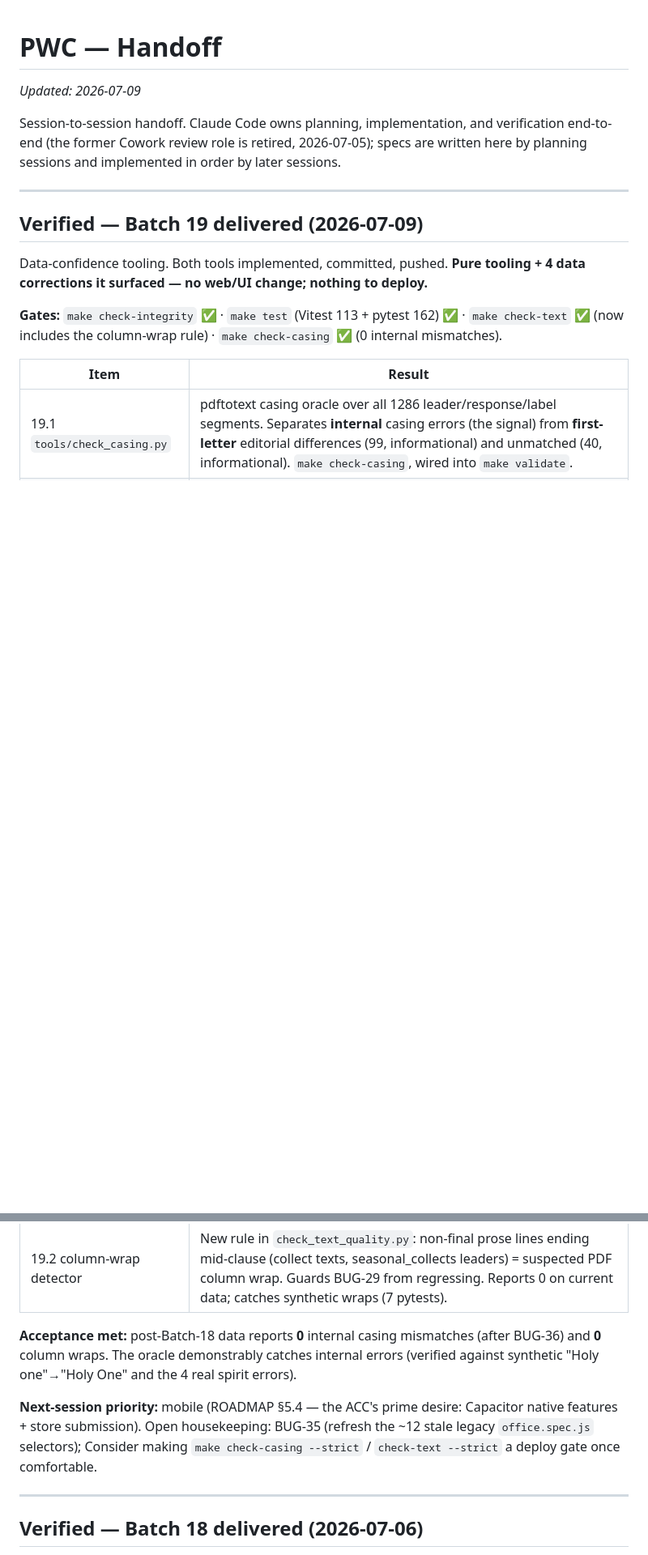
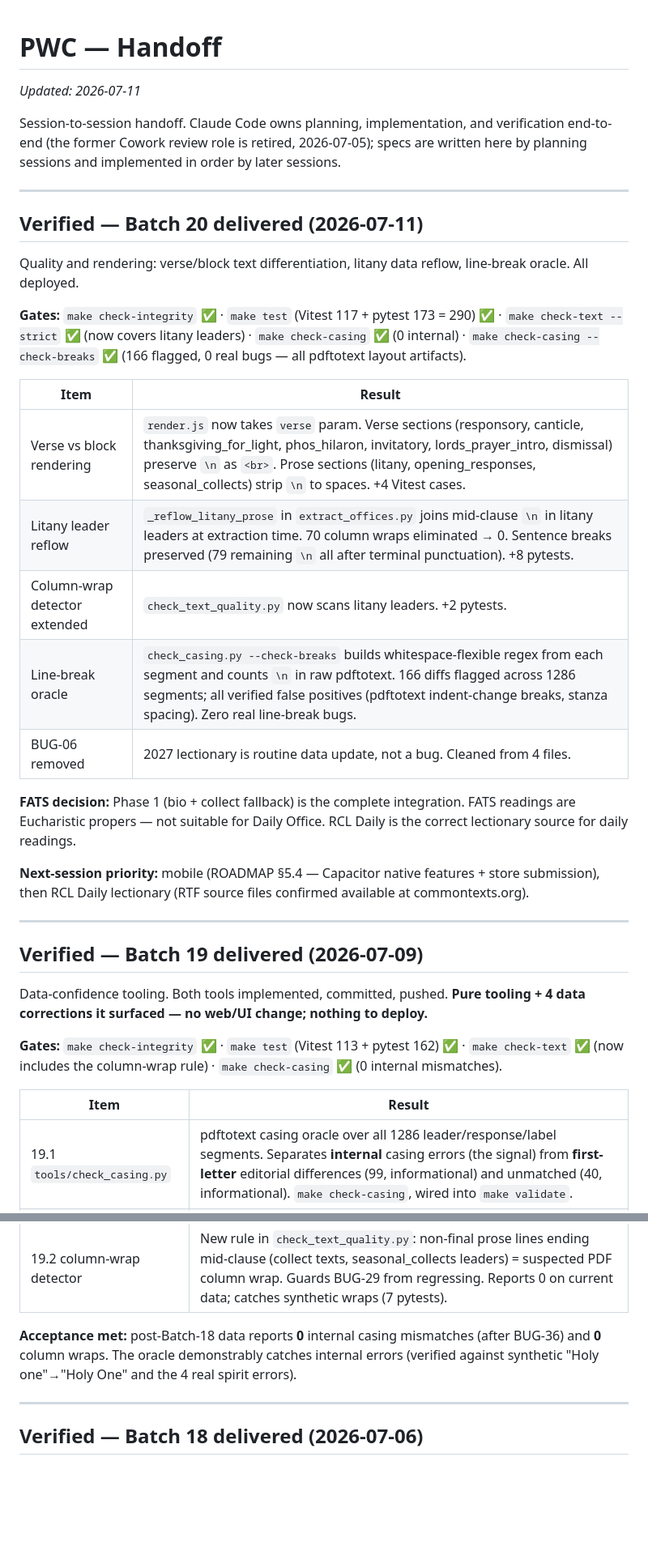
Before and after one commit to astaticvoid/pwc-office, a Markdown page: docs/HANDOFF.md, 2 parts joined by grey strips. Shown at 81% size. GitHub-like rendering; blank space fills up the shorter version.

```diff
--- a/docs/HANDOFF.md
+++ b/docs/HANDOFF.md
@@ -1,8 +1,28 @@
 # PWC — Handoff
 
-_Updated: 2026-07-09_
+_Updated: 2026-07-11_
 
 Session-to-session handoff. Claude Code owns planning, implementation, and verification end-to-end (the former Cowork review role is retired, 2026-07-05); specs are written here by planning sessions and implemented in order by later sessions.
+
+---
+
+## Verified — Batch 20 delivered (2026-07-11)
+
+Quality and rendering: verse/block text differentiation, litany data reflow, line-break oracle. All deployed.
+
+**Gates:** `make check-integrity` ✅ · `make test` (Vitest 117 + pytest 173 = 290) ✅ · `make check-text --strict` ✅ (now covers litany leaders) · `make check-casing` ✅ (0 internal) · `make check-casing --check-breaks` ✅ (166 flagged, 0 real bugs — all pdftotext layout artifacts).
+
+| Item | Result |
+|---|---|
+| Verse vs block rendering | `render.js` now takes `verse` param. Verse sections (responsory, canticle, thanksgiving_for_light, phos_hilaron, invitatory, lords_prayer_intro, dismissal) preserve `\n` as `<br>`. Prose sections (litany, opening_responses, seasonal_collects) strip `\n` to spaces. +4 Vitest cases. |
+| Litany leader reflow | `_reflow_litany_prose` in `extract_offices.py` joins mid-clause `\n` in litany leaders at extraction time. 70 column wraps eliminated → 0. Sentence breaks preserved (79 remaining `\n` all after terminal punctuation). +8 pytests. |
+| Column-wrap detector extended | `check_text_quality.py` now scans litany leaders. +2 pytests. |
+| Line-break oracle | `check_casing.py --check-breaks` builds whitespace-flexible regex from each segment and counts `\n` in raw pdftotext. 166 diffs flagged across 1286 segments; all verified false positives (pdftotext indent-change breaks, stanza spacing). Zero real line-break bugs. |
+| BUG-06 removed | 2027 lectionary is routine data update, not a bug. Cleaned from 4 files. |
+
+**FATS decision:** Phase 1 (bio + collect fallback) is the complete integration. FATS readings are Eucharistic propers — not suitable for Daily Office. RCL Daily is the correct lectionary source for daily readings.
+
+**Next-session priority:** mobile (ROADMAP §5.4 — Capacitor native features + store submission), then RCL Daily lectionary (RTF source files confirmed available at commontexts.org).
 
 ---
 
@@ -19,8 +39,6 @@ Data-confidence tooling. Both tools implemented, committed, pushed. **Pure tooli
 | 19.2 column-wrap detector | New rule in `check_text_quality.py`: non-final prose lines ending mid-clause (collect texts, seasonal_collects leaders) = suspected PDF column wrap. Guards BUG-29 from regressing. Reports 0 on current data; catches synthetic wraps (7 pytests). |
 
 **Acceptance met:** post-Batch-18 data reports **0** internal casing mismatches (after BUG-36) and **0** column wraps. The oracle demonstrably catches internal errors (verified against synthetic "Holy one"→"Holy One" and the 4 real spirit errors).
-
-**Next-session priority:** mobile (ROADMAP §5.4 — the ACC's prime desire: Capacitor native features + store submission). Open housekeeping: BUG-35 (refresh the ~12 stale legacy `office.spec.js` selectors); Consider making `make check-casing --strict` / `check-text --strict` a deploy gate once comfortable.
 
 ---
 
```
Also changed, not shown: other parts of docs/HANDOFF.md (+0 -2 lines), BUGS.md (+1 -1 lines), ROADMAP.md (+8 -8 lines).
